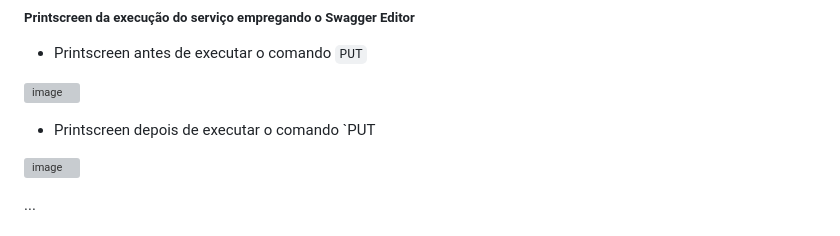
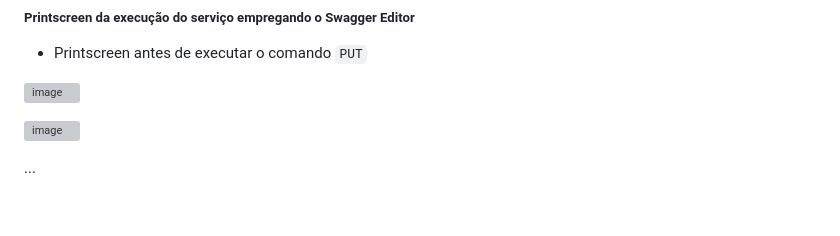
Before and after one commit to LuisCarlosRojasTorres/MSA, a Markdown page: Trabalho3.md, the part around the change printed below. GitHub-like rendering; blank space fills up the shorter version; grey boxes are pictures that could not be loaded.

Commit message:
Update Trabalho3.md put

```diff
--- a/Trabalho3.md
+++ b/Trabalho3.md
@@ -686,8 +686,6 @@ components:
 - Printscreen antes de executar o comando `PUT`
 
 ![image](https://github.com/LuisCarlosRojasTorres/MSA/assets/160053344/c87fbb6f-fbed-485d-9648-b57f980d0597)
-
-- Printscreen depois de executar o comando `PUT
 
 ![image](https://github.com/LuisCarlosRojasTorres/MSA/assets/160053344/761d2e87-6f75-498a-862d-1c2a2a8a910f)
 
```
Also changed, not shown: other parts of Trabalho3.md (+1 -1 lines).
